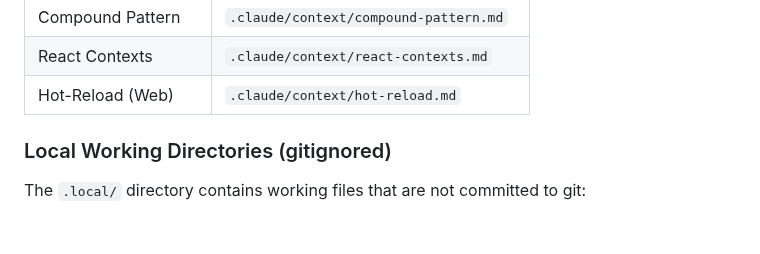
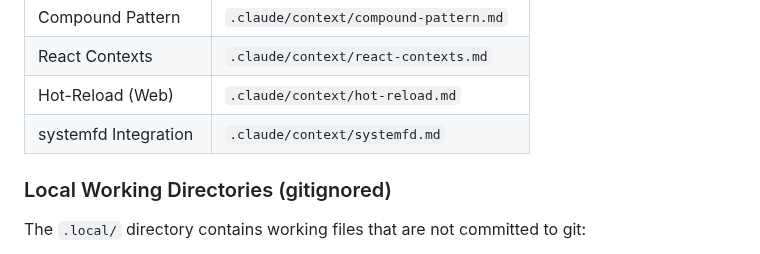
Before and after one commit to cloudbridgeuy/calendsync, a Markdown page: CLAUDE.md, the part around the change. Drawn GitHub-style; blank space fills up the shorter version.

Commit message:
docs: add systemfd integration to progressive disclosure table
Reference the existing .claude/context/systemfd.md documentation
in CLAUDE.md's Progressive Disclosure section.

```diff
--- a/CLAUDE.md
+++ b/CLAUDE.md
@@ -655,6 +655,7 @@ Detailed documentation is kept in dedicated files. Consult these when working on
 | Compound Pattern     | `.claude/context/compound-pattern.md`  |
 | React Contexts       | `.claude/context/react-contexts.md`    |
 | Hot-Reload (Web)     | `.claude/context/hot-reload.md`        |
+| systemfd Integration | `.claude/context/systemfd.md`          |
 
 ### Local Working Directories (gitignored)
 
```
